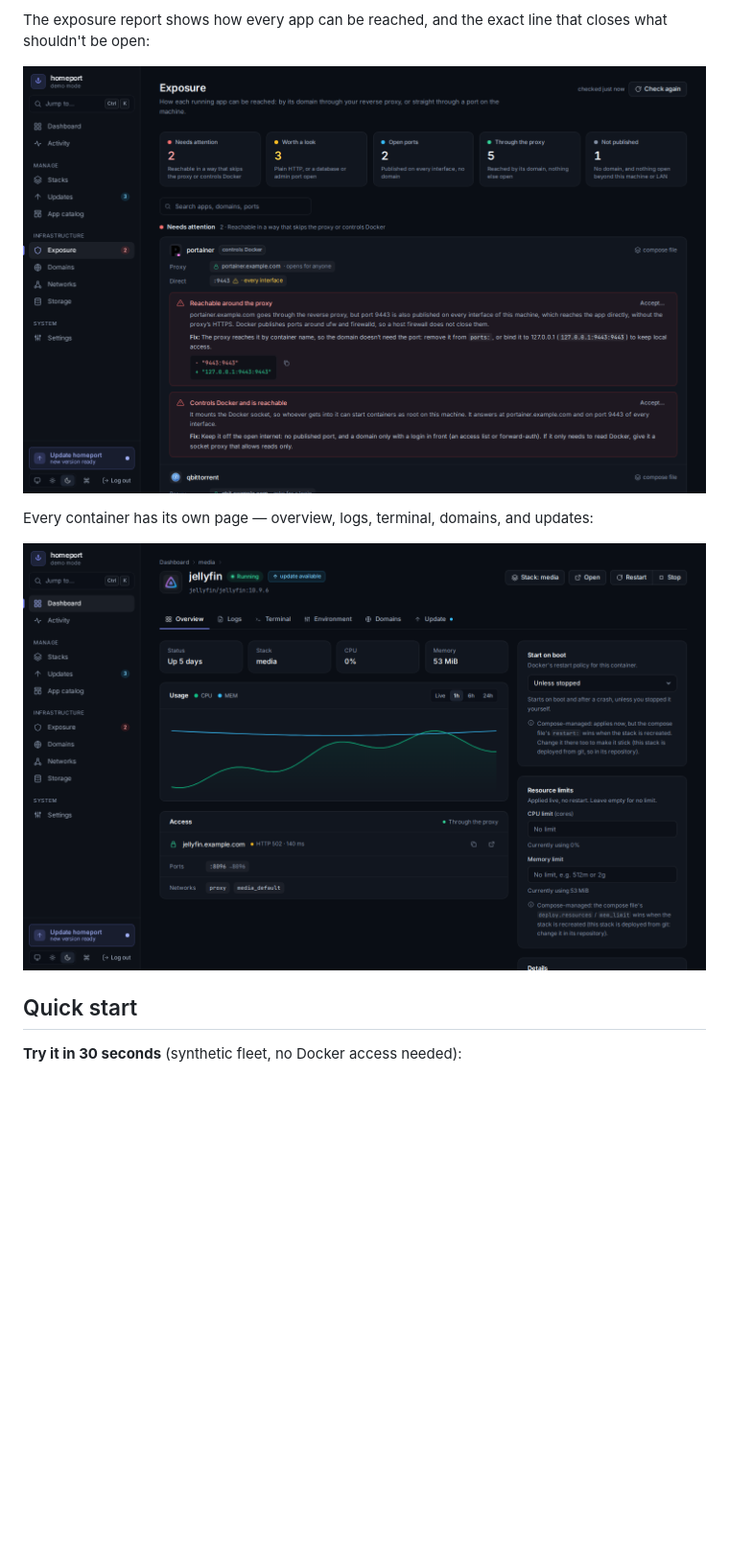
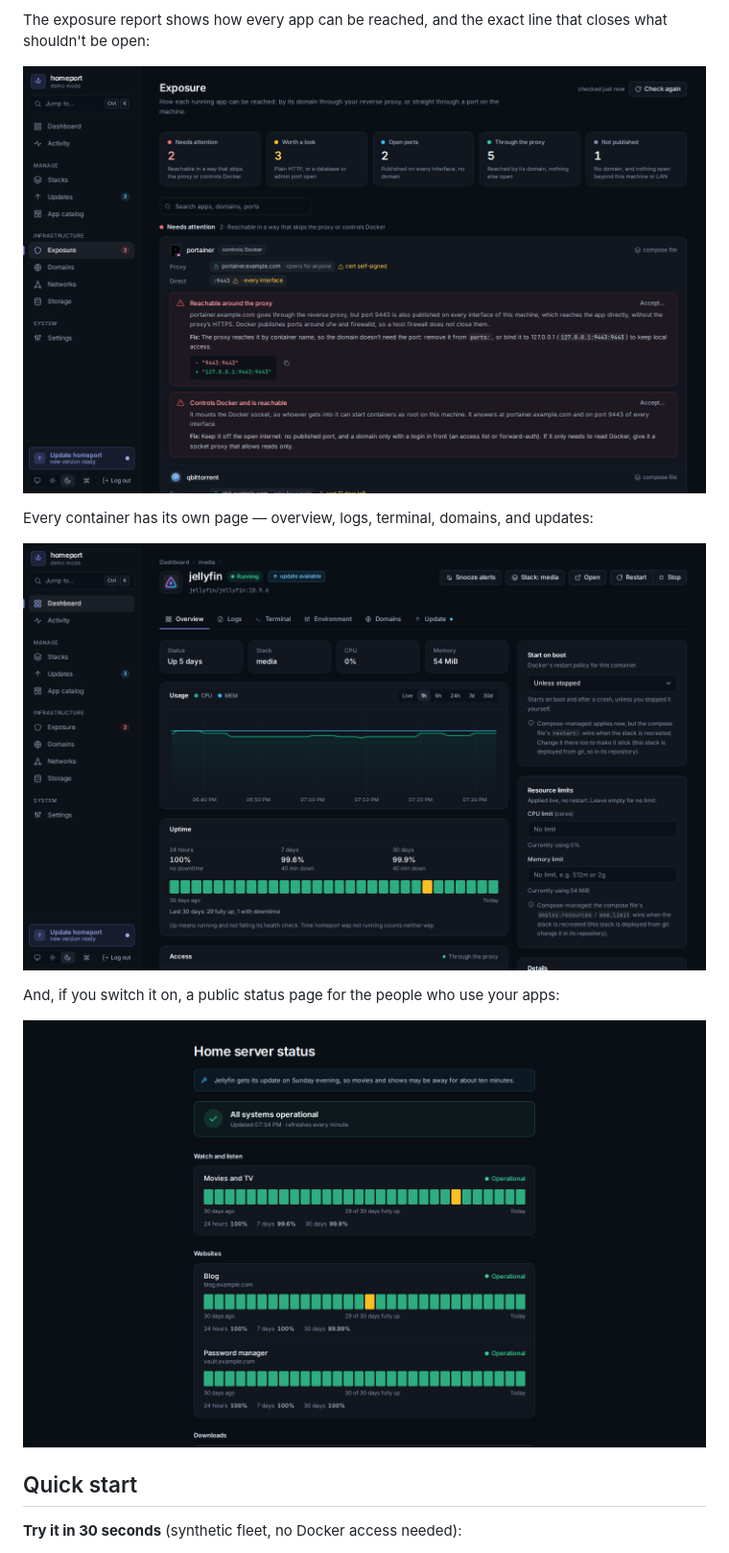
Before and after one commit to JustinAlink/homeport, a Markdown page: README.md, the part around the change. Shown at 96% size. GitHub-like rendering; pictures changed too: docs/exposure.png, docs/service-page.png, docs/status-page.png (added); blank space fills up the shorter version.

```diff
--- a/README.md
+++ b/README.md
@@ -124,6 +124,10 @@ The exposure report shows how every app can be reached, and the exact line that
 Every container has its own page — overview, logs, terminal, domains, and updates:
 
 ![service page](docs/service-page.png)
+
+And, if you switch it on, a public status page for the people who use your apps:
+
+![status page](docs/status-page.png)
 
 ## Quick start
 
```
Also changed, not shown: CHANGELOG.md (+1 -1 lines), docs/screenshot.png, docs/stacks.png, docs/updates.png, 3 other files.
